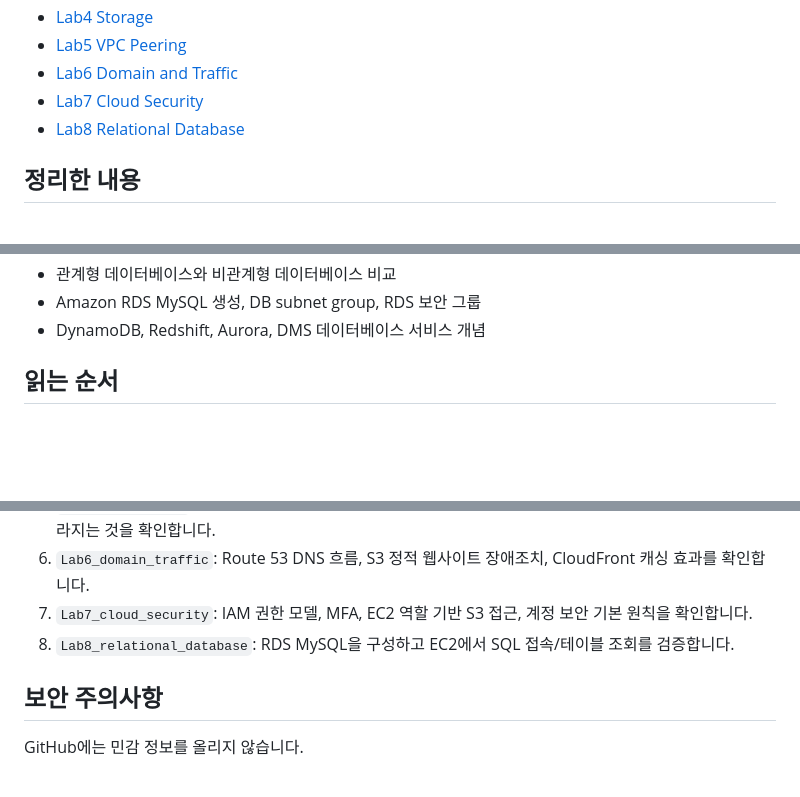
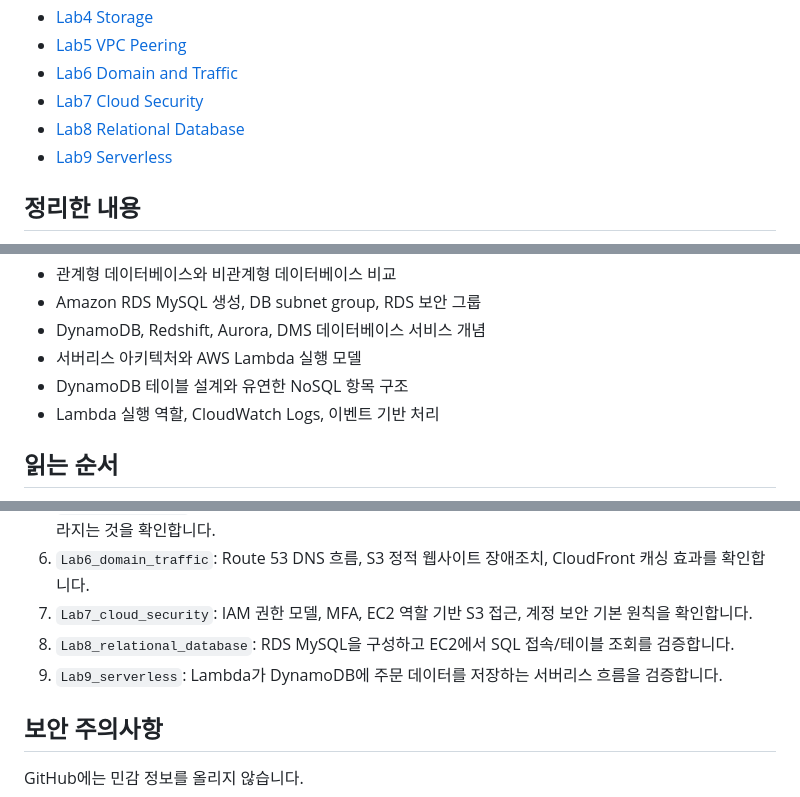
Before and after one commit to wildyoung/AWS, a Markdown page: README.md, 3 parts joined by grey strips. GitHub-like rendering; blank space fills up the shorter version.

Commit message:
docs: add Lab9 serverless lab

```diff
--- a/README.md
+++ b/README.md
@@ -12,6 +12,7 @@ AWS 개념과 실습 기록입니다.
 - [Lab6 Domain and Traffic](Lab6_domain_traffic/README.md)
 - [Lab7 Cloud Security](Lab7_cloud_security/README.md)
 - [Lab8 Relational Database](Lab8_relational_database/README.md)
+- [Lab9 Serverless](Lab9_serverless/README.md)
 
 ## 정리한 내용
 
@@ -45,6 +46,9 @@ AWS 개념과 실습 기록입니다.
 - 관계형 데이터베이스와 비관계형 데이터베이스 비교
 - Amazon RDS MySQL 생성, DB subnet group, RDS 보안 그룹
 - DynamoDB, Redshift, Aurora, DMS 데이터베이스 서비스 개념
+- 서버리스 아키텍처와 AWS Lambda 실행 모델
+- DynamoDB 테이블 설계와 유연한 NoSQL 항목 구조
+- Lambda 실행 역할, CloudWatch Logs, 이벤트 기반 처리
 
 ## 읽는 순서
 
@@ -56,6 +60,7 @@ AWS 개념과 실습 기록입니다.
 6. `Lab6_domain_traffic`: Route 53 DNS 흐름, S3 정적 웹사이트 장애조치, CloudFront 캐싱 효과를 확인합니다.
 7. `Lab7_cloud_security`: IAM 권한 모델, MFA, EC2 역할 기반 S3 접근, 계정 보안 기본 원칙을 확인합니다.
 8. `Lab8_relational_database`: RDS MySQL을 구성하고 EC2에서 SQL 접속/테이블 조회를 검증합니다.
+9. `Lab9_serverless`: Lambda가 DynamoDB에 주문 데이터를 저장하는 서버리스 흐름을 검증합니다.
 
 ## 보안 주의사항
 
```
Also changed, not shown: Lab9_serverless/README.md (added, +236 -0 lines), Lab9_serverless/commands.md (added, +202 -0 lines), Lab9_serverless/images/architecture.png (added), Lab9_serverless/images/dynamodb-items.png (added), Lab9_serverless/images/lambda-invoke-result.png (added), 4 other files.
